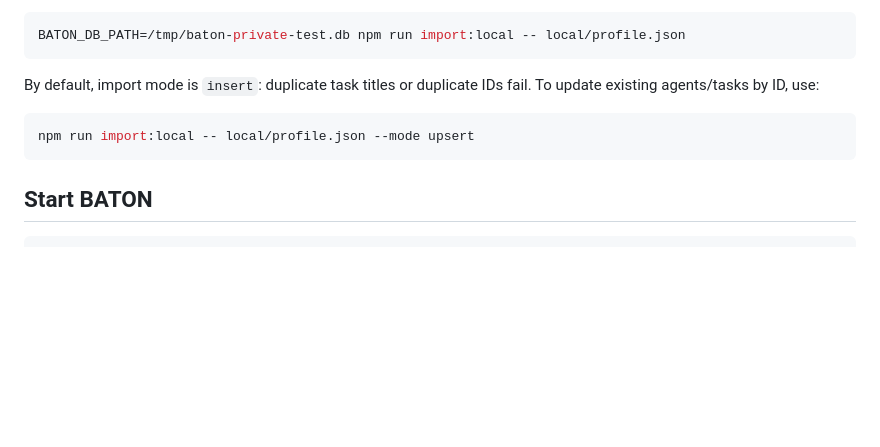
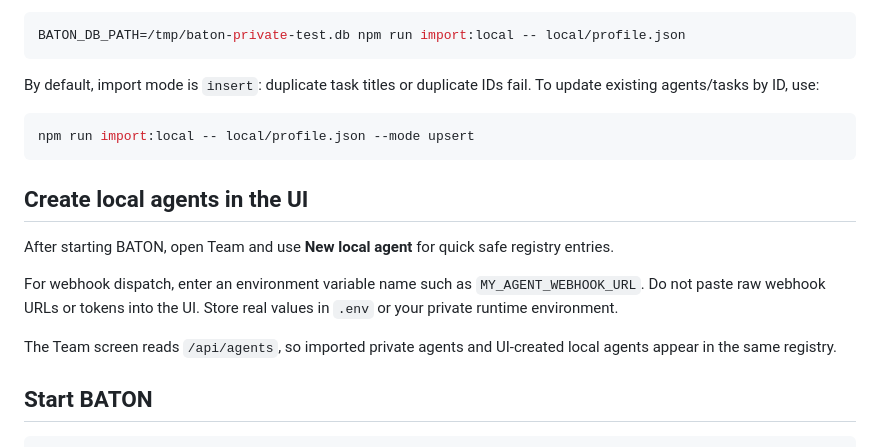
Before and after one commit to trippyogi/baton, a Markdown page: docs/guides/private-local-use.md, the part around the change. Drawn GitHub-style; blank space fills up the shorter version.

Commit message:
docs: explain local agent creation

````diff
--- a/docs/guides/private-local-use.md
+++ b/docs/guides/private-local-use.md
@@ -114,6 +114,14 @@ By default, import mode is `insert`: duplicate task titles or duplicate IDs fail
 npm run import:local -- local/profile.json --mode upsert
 ```
 
+## Create local agents in the UI
+
+After starting BATON, open Team and use **New local agent** for quick safe registry entries.
+
+For webhook dispatch, enter an environment variable name such as `MY_AGENT_WEBHOOK_URL`. Do not paste raw webhook URLs or tokens into the UI. Store real values in `.env` or your private runtime environment.
+
+The Team screen reads `/api/agents`, so imported private agents and UI-created local agents appear in the same registry.
+
 ## Start BATON
 
 ```bash
````
